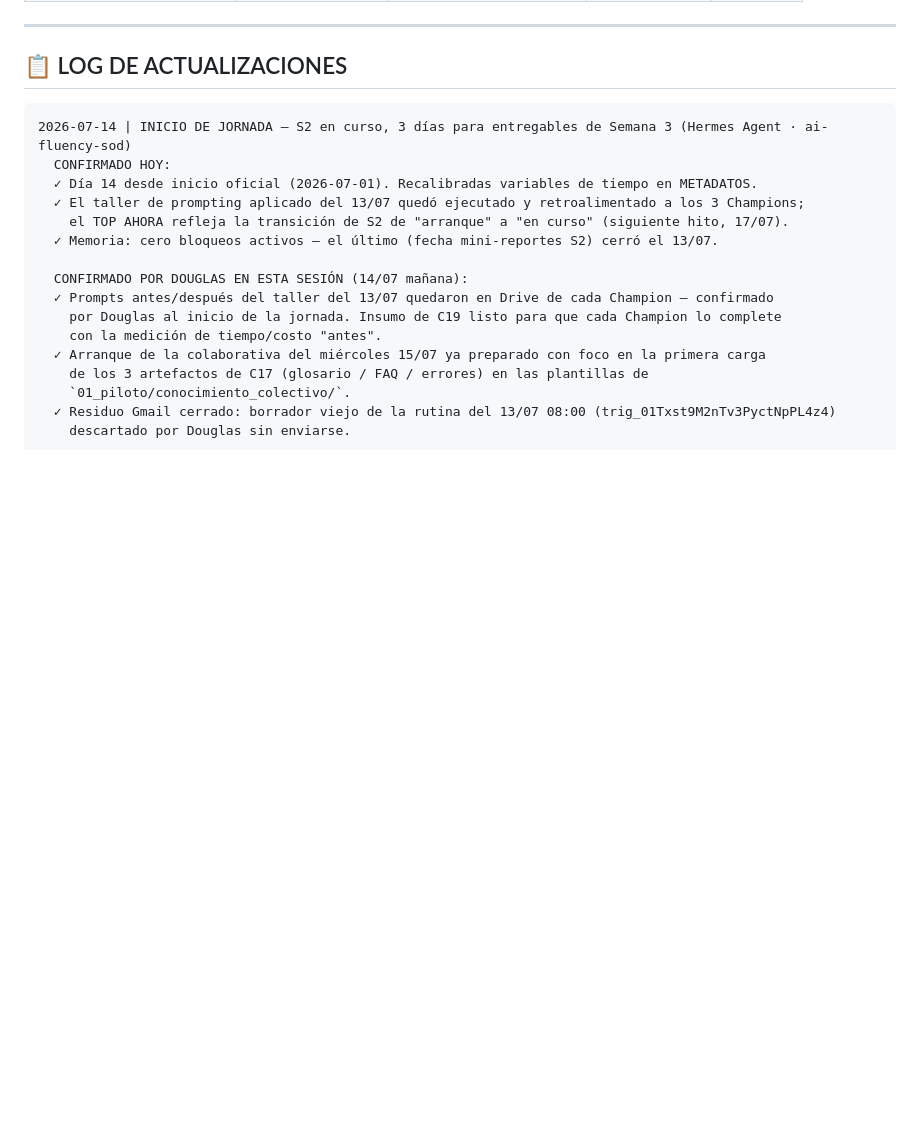
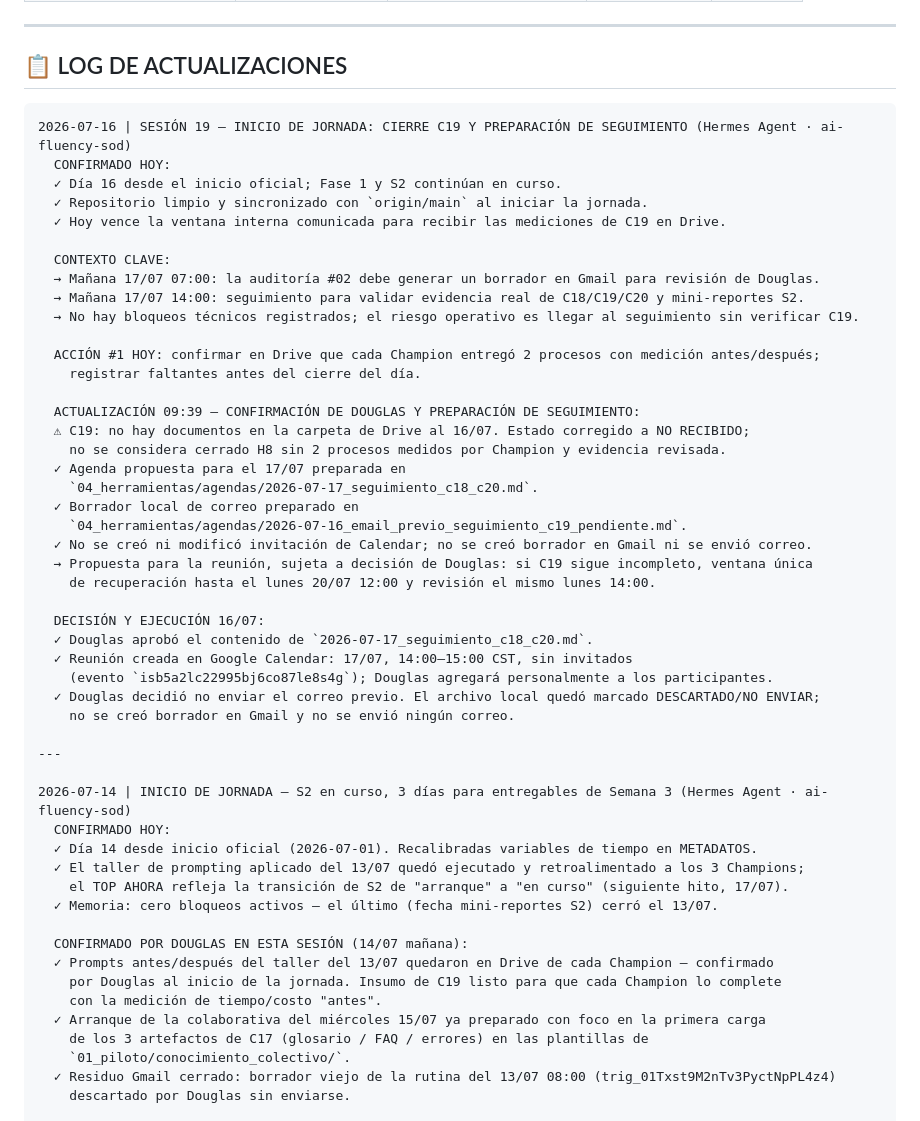
Before and after one commit to untaldouglas/Implementar-AI-Fluentcy, a Markdown page: ESTADO_PROYECTO.md, the part around one of its changes. GitHub-like rendering; blank space fills up the shorter version.

Commit message:
Preparar seguimiento C18-C20 y registrar C19 pendiente

````diff
--- a/ESTADO_PROYECTO.md
+++ b/ESTADO_PROYECTO.md
@@ -210,6 +205,40 @@ Ninguno activo — el último (fecha de mini-reportes S2) se resolvió hoy 13/07
 ## 📋 LOG DE ACTUALIZACIONES
 
 ```
+2026-07-16 | SESIÓN 19 — INICIO DE JORNADA: CIERRE C19 Y PREPARACIÓN DE SEGUIMIENTO (Hermes Agent · ai-fluency-sod)
+  CONFIRMADO HOY:
+  ✓ Día 16 desde el inicio oficial; Fase 1 y S2 continúan en curso.
+  ✓ Repositorio limpio y sincronizado con `origin/main` al iniciar la jornada.
+  ✓ Hoy vence la ventana interna comunicada para recibir las mediciones de C19 en Drive.
+
+  CONTEXTO CLAVE:
+  → Mañana 17/07 07:00: la auditoría #02 debe generar un borrador en Gmail para revisión de Douglas.
+  → Mañana 17/07 14:00: seguimiento para validar evidencia real de C18/C19/C20 y mini-reportes S2.
+  → No hay bloqueos técnicos registrados; el riesgo operativo es llegar al seguimiento sin verificar C19.
+
+  ACCIÓN #1 HOY: confirmar en Drive que cada Champion entregó 2 procesos con medición antes/después;
+    registrar faltantes antes del cierre del día.
+
+  ACTUALIZACIÓN 09:39 — CONFIRMACIÓN DE DOUGLAS Y PREPARACIÓN DE SEGUIMIENTO:
+  ⚠ C19: no hay documentos en la carpeta de Drive al 16/07. Estado corregido a NO RECIBIDO;
+    no se considera cerrado H8 sin 2 procesos medidos por Champion y evidencia revisada.
+  ✓ Agenda propuesta para el 17/07 preparada en
+    `04_herramientas/agendas/2026-07-17_seguimiento_c18_c20.md`.
+  ✓ Borrador local de correo preparado en
+    `04_herramientas/agendas/2026-07-16_email_previo_seguimiento_c19_pendiente.md`.
+  ✓ No se creó ni modificó invitación de Calendar; no se creó borrador en Gmail ni se envió correo.
+  → Propuesta para la reunión, sujeta a decisión de Douglas: si C19 sigue incompleto, ventana única
+    de recuperación hasta el lunes 20/07 12:00 y revisión el mismo lunes 14:00.
+
+  DECISIÓN Y EJECUCIÓN 16/07:
+  ✓ Douglas aprobó el contenido de `2026-07-17_seguimiento_c18_c20.md`.
+  ✓ Reunión creada en Google Calendar: 17/07, 14:00–15:00 CST, sin invitados
+    (evento `isb5a2lc22995bj6co87le8s4g`); Douglas agregará personalmente a los participantes.
+  ✓ Douglas decidió no enviar el correo previo. El archivo local quedó marcado DESCARTADO/NO ENVIAR;
+    no se creó borrador en Gmail y no se envió ningún correo.
+
+---
+
 2026-07-14 | INICIO DE JORNADA — S2 en curso, 3 días para entregables de Semana 3 (Hermes Agent · ai-fluency-sod)
   CONFIRMADO HOY:
   ✓ Día 14 desde inicio oficial (2026-07-01). Recalibradas variables de tiempo en METADATOS.
````
Also changed, not shown: other parts of ESTADO_PROYECTO.md (+12 -17 lines), 04_herramientas/agendas/2026-07-16_email_previo_seguimiento_c19_pendiente.md (added, +59 -0 lines), 04_herramientas/agendas/2026-07-17_seguimiento_c18_c20.md (added, +171 -0 lines).
